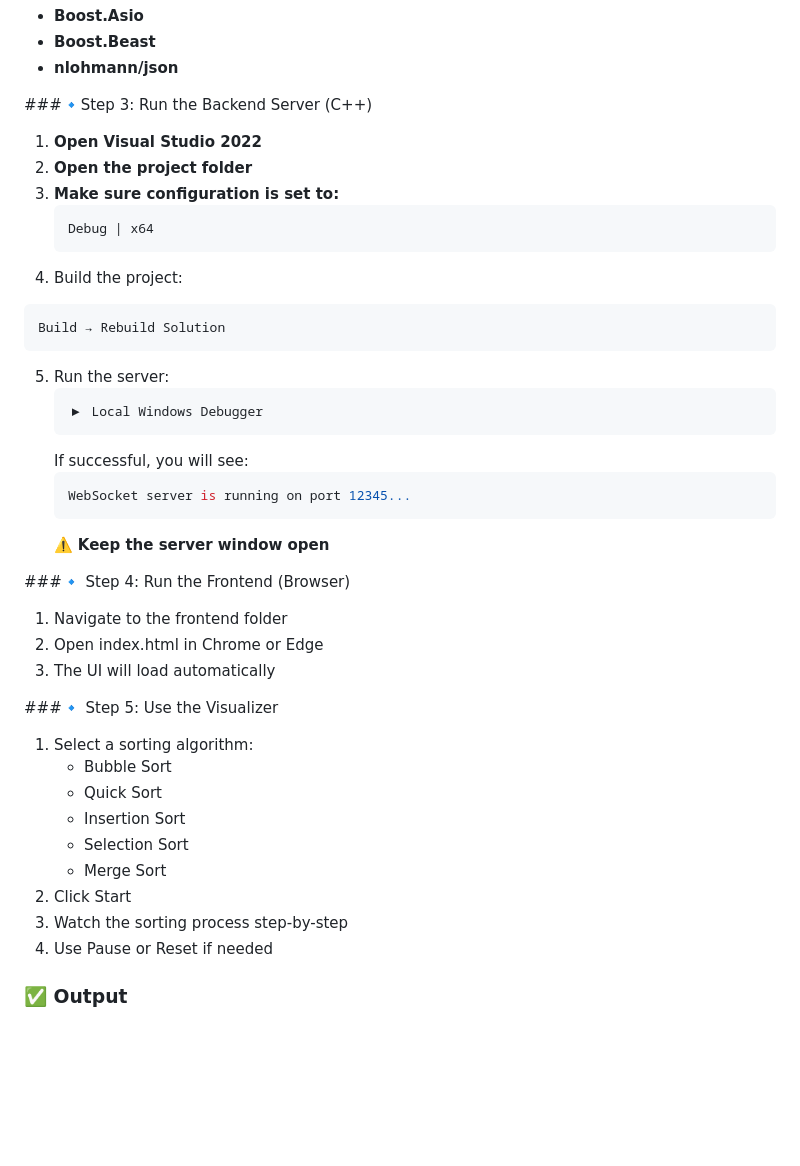
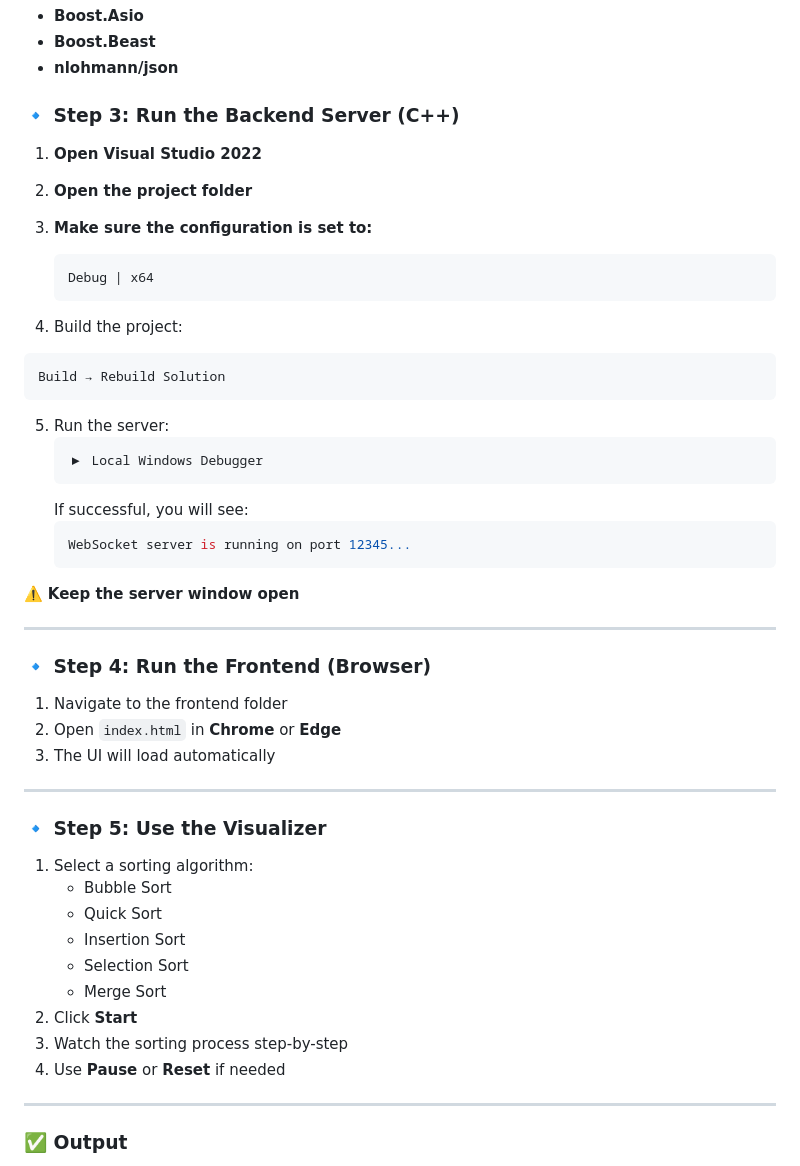
Before and after one commit to MAK554267/Sorting-Algorithm-Visualizer-WebSocket, a Markdown page: Readme.md, the part around the change. Drawn GitHub-style; blank space fills up the shorter version.

````diff
--- a/Readme.md
+++ b/Readme.md
@@ -107,11 +107,12 @@ This installs:
  - **Boost.Beast**
  - **nlohmann/json**
 
-###🔹Step 3: Run the Backend Server (C++)
+### 🔹 Step 3: Run the Backend Server (C++)
 
 1. **Open Visual Studio 2022**
 2. **Open the project folder**
-3. **Make sure configuration is set to:**
+3. **Make sure the configuration is set to:**
+
    ```bash
    Debug | x64
    ```
@@ -127,24 +128,32 @@ This installs:
    ```bash
    WebSocket server is running on port 12345...
    ```
-   ⚠️ **Keep the server window open**
 
-###🔹 Step 4: Run the Frontend (Browser)
+⚠️ **Keep the server window open**
+
+---
+
+### 🔹 Step 4: Run the Frontend (Browser)
 
 1. Navigate to the frontend folder
-2. Open index.html in Chrome or Edge
+2. Open `index.html` in **Chrome** or **Edge**
 3. The UI will load automatically
 
-###🔹 Step 5: Use the Visualizer
+---
+
+### 🔹 Step 5: Use the Visualizer
+
 1. Select a sorting algorithm:
    - Bubble Sort
    - Quick Sort
    - Insertion Sort
    - Selection Sort
    - Merge Sort
-2. Click Start
+2. Click **Start**
 3. Watch the sorting process step-by-step
-4. Use Pause or Reset if needed
+4. Use **Pause** or **Reset** if needed
+
+---
 
 ### ✅ Output
 
````
